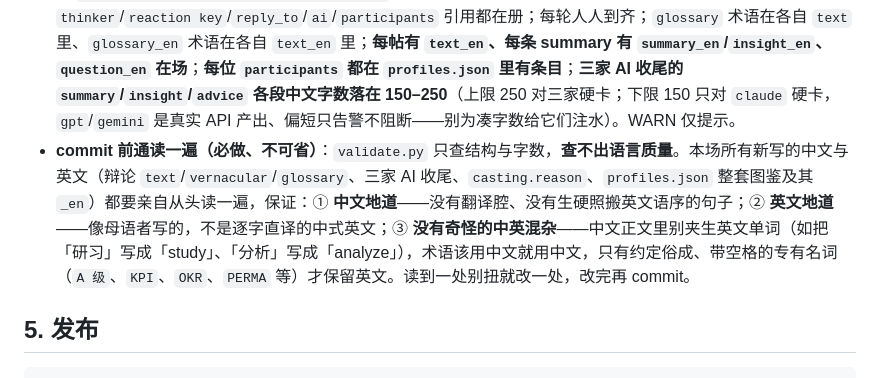
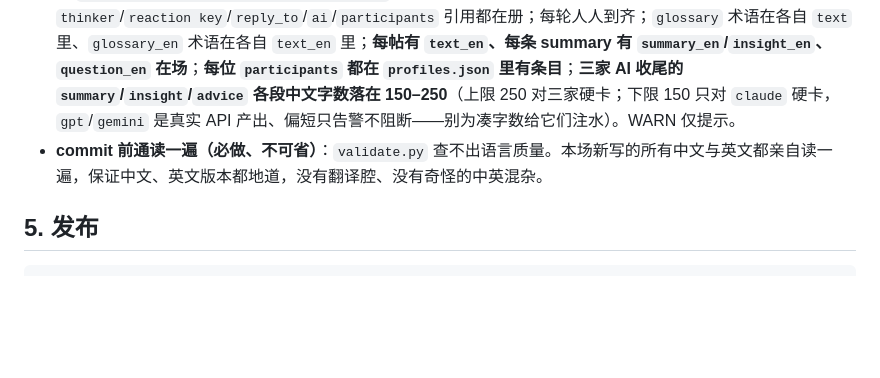
Before and after one commit to cissy0802/thinker-arena, a Markdown page: ENGINE.md, the part around the change. Rendered like a GitHub page; blank space fills up the shorter version.

Commit message:
ENGINE：精简 commit 前通读一条，避免过度展开

````diff
--- a/ENGINE.md
+++ b/ENGINE.md
@@ -47,7 +47,7 @@
 - **维护 `ideas.json`（投票数据）**（注：候选以 `IDEAS.md` 为人手编辑源、每行尾带隐形 `<!--id-->`；`sync_ideas.py`（GitHub Action 在 IDEAS.md 改动时自动跑）会把 IDEAS.md 候选刷进 `ideas.json`，按 id 保住票/英文/副标题。你两边都改、保持一致即可；**新候选务必在 IDEAS.md 行尾加 `<!--id-->`，并在 `ideas.json` 补 `q_en`/`note`/`note_en`**）：① 把本场议题从 `candidates` 移到 `debated`（带 `q`/`q_en`/`date`）；② 用第 0 步查到的**净票（👍−👎）**回写其余 `candidates[].votes`；③ **读观众提案**——标题为 `open-questions` 的讨论（观众在「提个新议题」里提的）+ 各候选讨论里的评论，把**好的新议题/新角度**提炼成新 `candidates`（`id`+`q`+`q_en`，votes:0），并同步加到 `IDEAS.md` 候选清单——这就是「好评论/提案收录进灵感库」。
 - 把三家 `insight` 里值得记的新钩子追加到 `IDEAS.md`「各场留下的钩子」（按本议题加小节）。**提炼成新候选要克制**：只有当某钩子的角度**与已辩议题和现有候选都十分不同**时，才立成新候选 `- [ ]`（并加进 `ideas.json` 的 `candidates`）；若只是对某场的补充/延伸，**只留在钩子区、别塞进候选**——候选池求异、换血，别堆同质题（已辩多为 AI/现代生活类，新候选优先往非 AI、跨学科的母题引，好把冷板凳思想家带出来）。**并每次顺手 ruthlessly prune 候选池**：合并/删掉与已辩或现有候选重复、纯补充的题，保持精炼；直接改 `IDEAS.md`/`ideas.json` 即可，**别记录「已砍」历史**。
 - 用 `python3 validate.py debates/<slug>.json` 校验（**必跑、有 ERROR 不许 commit**）：两个 JSON 合法；`thinker`/`reaction key`/`reply_to`/`ai`/`participants` 引用都在册；每轮人人到齐；`glossary` 术语在各自 `text` 里、`glossary_en` 术语在各自 `text_en` 里；**每帖有 `text_en`、每条 summary 有 `summary_en`/`insight_en`、`question_en` 在场**；**每位 `participants` 都在 `profiles.json` 里有条目**；**三家 AI 收尾的 `summary`/`insight`/`advice` 各段中文字数落在 150–250**（上限 250 对三家硬卡；下限 150 只对 `claude` 硬卡，`gpt`/`gemini` 是真实 API 产出、偏短只告警不阻断——别为凑字数给它们注水）。WARN 仅提示。
-- **commit 前通读一遍（必做、不可省）**：`validate.py` 只查结构与字数，**查不出语言质量**。本场所有新写的中文与英文（辩论 `text`/`vernacular`/`glossary`、三家 AI 收尾、`casting.reason`、`profiles.json` 整套图鉴及其 `_en`）都要亲自从头读一遍，保证：① **中文地道**——没有翻译腔、没有生硬照搬英文语序的句子；② **英文地道**——像母语者写的，不是逐字直译的中式英文；③ **没有奇怪的中英混杂**——中文正文里别夹生英文单词（如把「研习」写成「study」、「分析」写成「analyze」），术语该用中文就用中文，只有约定俗成、带空格的专有名词（`A 级`、`KPI`、`OKR`、`PERMA` 等）才保留英文。读到一处别扭就改一处，改完再 commit。
+- **commit 前通读一遍（必做、不可省）**：`validate.py` 查不出语言质量。本场新写的所有中文与英文都亲自读一遍，保证中文、英文版本都地道，没有翻译腔、没有奇怪的中英混杂。
 
 ## 5. 发布
 ```
````
